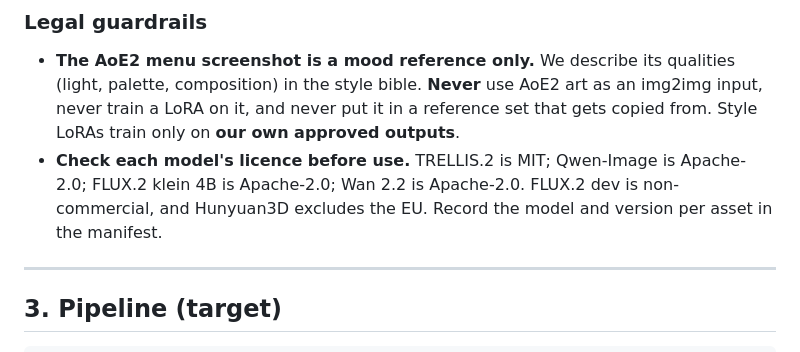
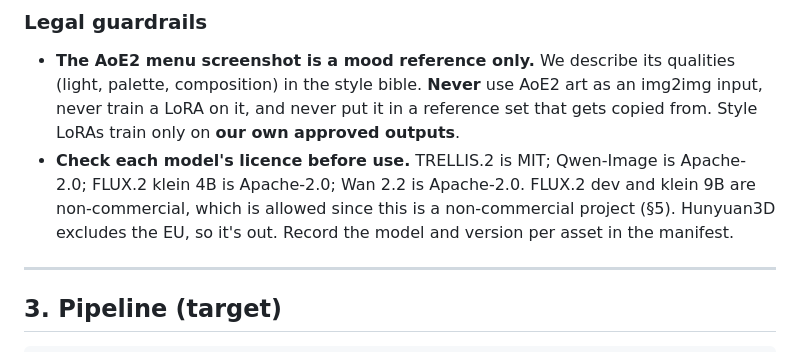
Before and after one commit to david-vendel/village-game, a Markdown page: docs/art/PLAN.md, the part around one of its changes. Rendered like a GitHub page.

```diff
--- a/docs/art/PLAN.md
+++ b/docs/art/PLAN.md
@@ -98,8 +98,9 @@ an asset was made.
   never train a LoRA on it, and never put it in a reference set that gets copied from.
   Style LoRAs train only on **our own approved outputs**.
 - **Check each model's licence before use.** TRELLIS.2 is MIT; Qwen-Image is Apache-2.0;
-  FLUX.2 klein 4B is Apache-2.0; Wan 2.2 is Apache-2.0. FLUX.2 dev is non-commercial, and
-  Hunyuan3D excludes the EU. Record the model and version per asset in the manifest.
+  FLUX.2 klein 4B is Apache-2.0; Wan 2.2 is Apache-2.0. FLUX.2 dev and klein 9B are
+  non-commercial, which is allowed since this is a non-commercial project (§5). Hunyuan3D
+  excludes the EU, so it's out. Record the model and version per asset in the manifest.
 
 ---
 
```
Also changed, not shown: other parts of docs/art/PLAN.md (+42 -12 lines).
